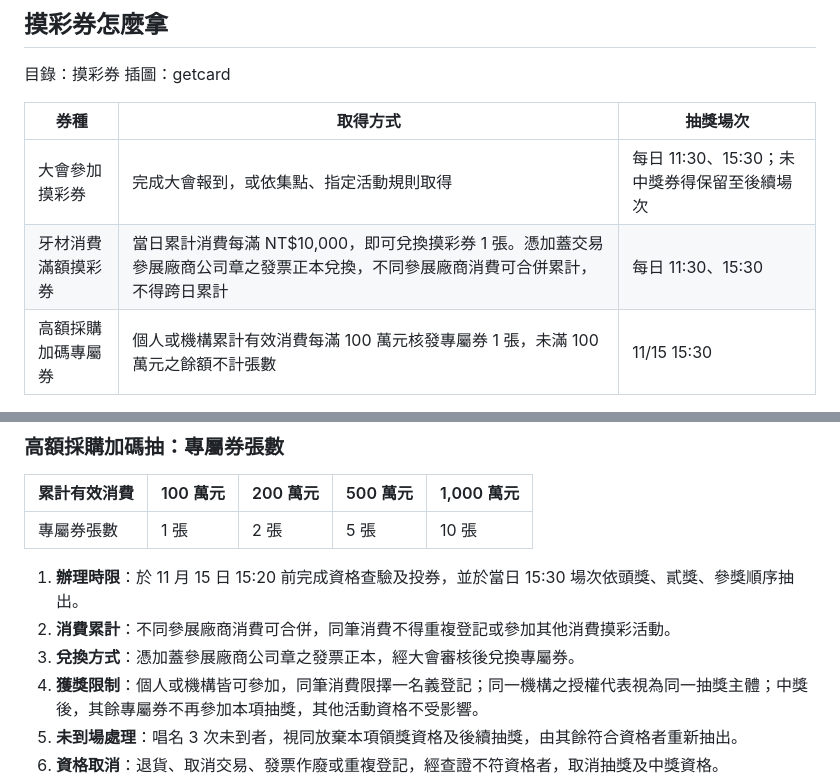
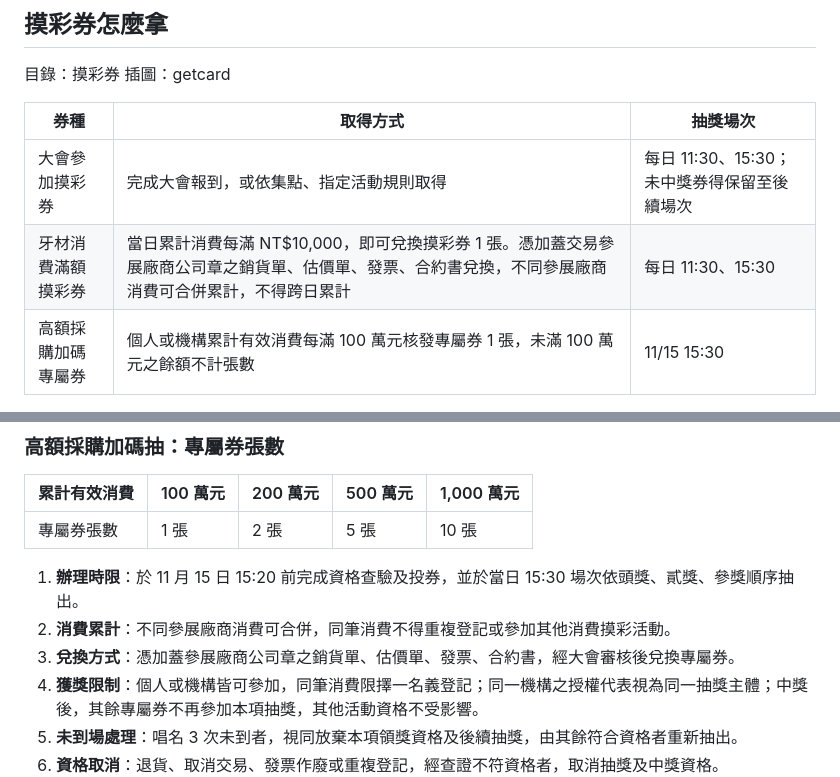
Before and after one commit to wuwugongfu-boop/dental-expo-2026-rules, a Markdown page: rules.md, 2 parts joined by grey strips. Drawn GitHub-style.

Commit message:
兌券憑證改為銷貨單、估價單、發票、合約書
Co-Authored-By: Claude Opus 5.5 <noreply@anthropic.com>
Claude-Session: https://claude.ai/code/session_01Chh4fdxkpppjk6YzS5jcec

```diff
--- a/rules.md
+++ b/rules.md
@@ -84,7 +84,7 @@
 | 券種 | 取得方式 | 抽獎場次 |
 |---|---|---|
 | 大會參加摸彩券 | 完成大會報到，或依集點、指定活動規則取得 | 每日 11:30、15:30；未中獎券得保留至後續場次 |
-| 牙材消費滿額摸彩券 | 當日累計消費每滿 NT$10,000，即可兌換摸彩券 1 張。憑加蓋交易參展廠商公司章之發票正本兌換，不同參展廠商消費可合併累計，不得跨日累計 | 每日 11:30、15:30 |
+| 牙材消費滿額摸彩券 | 當日累計消費每滿 NT$10,000，即可兌換摸彩券 1 張。憑加蓋交易參展廠商公司章之銷貨單、估價單、發票、合約書兌換，不同參展廠商消費可合併累計，不得跨日累計 | 每日 11:30、15:30 |
 | 高額採購加碼專屬券 | 個人或機構累計有效消費每滿 100 萬元核發專屬券 1 張，未滿 100 萬元之餘額不計張數 | 11/15 15:30 |
 
 ### 高額採購加碼抽：專屬券張數
@@ -94,7 +94,7 @@
 
 1. **辦理時限**：於 11 月 15 日 15:20 前完成資格查驗及投券，並於當日 15:30 場次依頭獎、貳獎、參獎順序抽出。
 2. **消費累計**：不同參展廠商消費可合併，同筆消費不得重複登記或參加其他消費摸彩活動。
-3. **兌換方式**：憑加蓋參展廠商公司章之發票正本，經大會審核後兌換專屬券。
+3. **兌換方式**：憑加蓋參展廠商公司章之銷貨單、估價單、發票、合約書，經大會審核後兌換專屬券。
 4. **獲獎限制**：個人或機構皆可參加，同筆消費限擇一名義登記；同一機構之授權代表視為同一抽獎主體；中獎後，其餘專屬券不再參加本項抽獎，其他活動資格不受影響。
 5. **未到場處理**：唱名 3 次未到者，視同放棄本項領獎資格及後續抽獎，由其餘符合資格者重新抽出。
 6. **資格取消**：退貨、取消交易、發票作廢或重複登記，經查證不符資格者，取消抽獎及中獎資格。
```
